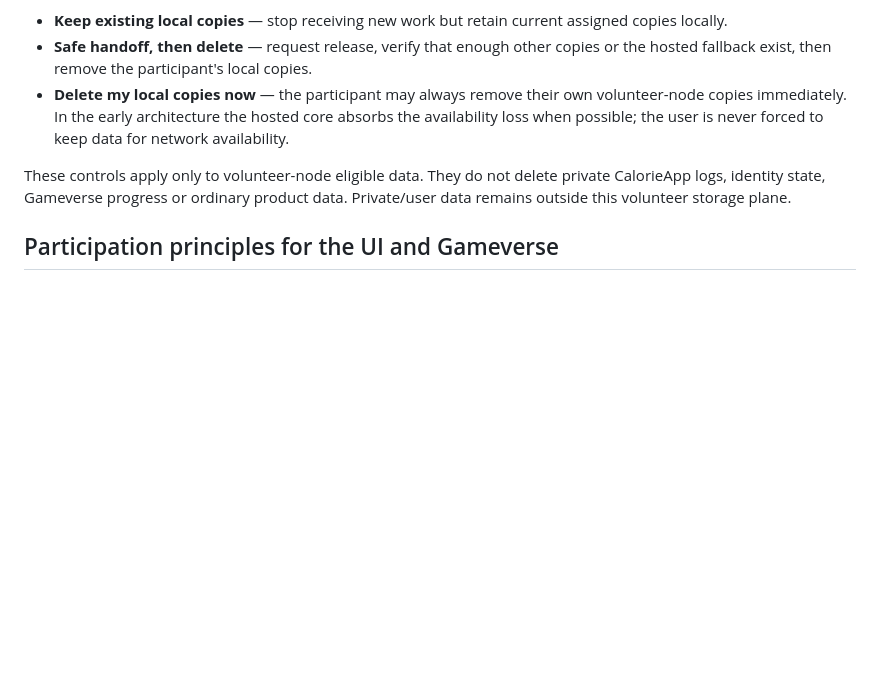
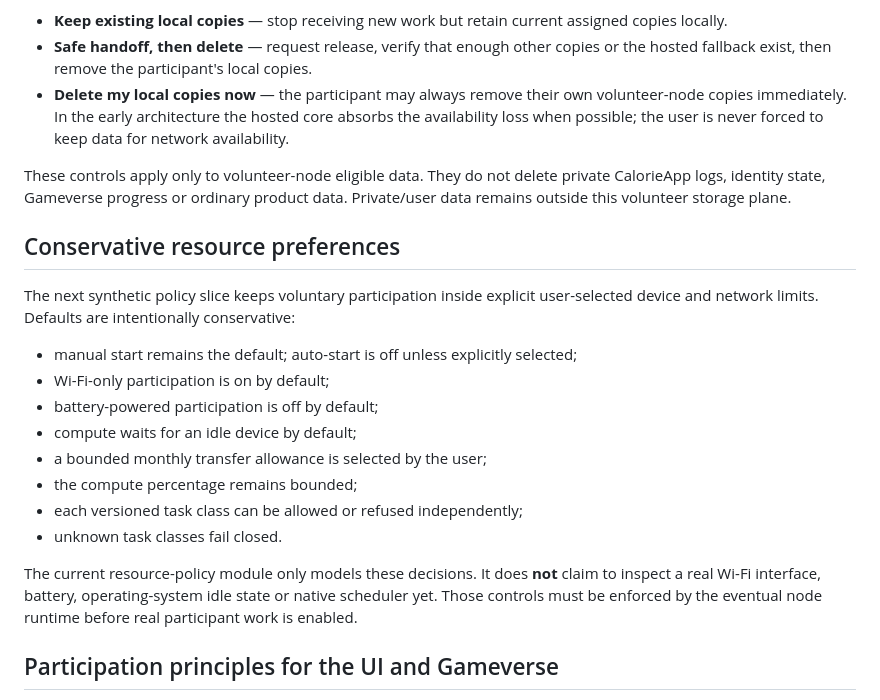
Before and after one commit to CalorieToken/CalorieApp, a Markdown page: docs/PARTICIPATION_SIMULATOR.md, the part around the change. Drawn GitHub-style; blank space fills up the shorter version.

Commit message:
Document conservative optional participant resource controls

```diff
--- a/docs/PARTICIPATION_SIMULATOR.md
+++ b/docs/PARTICIPATION_SIMULATOR.md
@@ -249,6 +249,25 @@ These controls apply only to volunteer-node eligible data. They do not delete
 private CalorieApp logs, identity state, Gameverse progress or ordinary product
 data. Private/user data remains outside this volunteer storage plane.
 
+## Conservative resource preferences
+
+The next synthetic policy slice keeps voluntary participation inside explicit
+user-selected device and network limits. Defaults are intentionally conservative:
+
+- manual start remains the default; auto-start is off unless explicitly selected;
+- Wi-Fi-only participation is on by default;
+- battery-powered participation is off by default;
+- compute waits for an idle device by default;
+- a bounded monthly transfer allowance is selected by the user;
+- the compute percentage remains bounded;
+- each versioned task class can be allowed or refused independently;
+- unknown task classes fail closed.
+
+The current resource-policy module only models these decisions. It does **not**
+claim to inspect a real Wi-Fi interface, battery, operating-system idle state or
+native scheduler yet. Those controls must be enforced by the eventual node
+runtime before real participant work is enabled.
+
 ## Participation principles for the UI and Gameverse
 
 Participation is never a prerequisite for using CalorieApp or the Gameverse.
```
